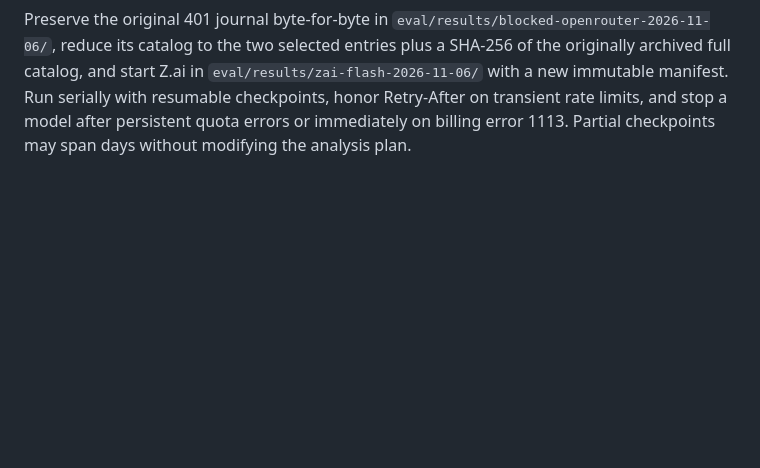
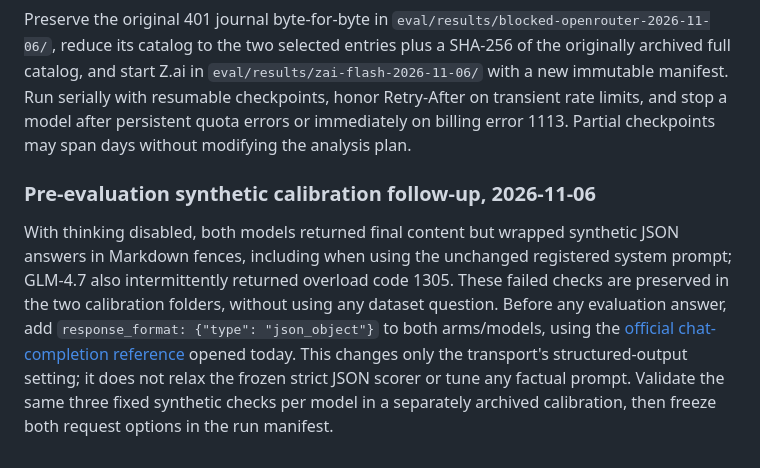
Before and after one commit to brej-29/otaku-oracle, a Markdown page: docs/PROTOCOL_AMENDMENTS.md, the part around the change. Drawn GitHub-style; blank space fills up the shorter version.

Commit message:
Register structured output calibration before baseline

```diff
--- a/docs/PROTOCOL_AMENDMENTS.md
+++ b/docs/PROTOCOL_AMENDMENTS.md
@@ -17,3 +17,7 @@ Zero evaluation model answers exist at registration of this amendment. Replace l
 Use the standard `https://api.z.ai/api/paas/v4` endpoint and `thinking: {"type": "disabled"}` on both arms/models, following the [official thinking-mode documentation](https://docs.z.ai/guides/capabilities/thinking-mode) opened before inference. Calibration uses only synthetic non-dataset prompts and checks for a final JSON answer at the existing 256-token budget; it is not question-specific prompt tuning. Archive calibration separately. Keep the sample, prompts, scoring, temperature, three repeats, success thresholds and bootstrap unchanged. Two related models from one provider reduce generality; additional provider runs must be separately labelled if those credentials become usable. No accuracy-threshold claim is allowed with incomplete coverage.
 
 Preserve the original 401 journal byte-for-byte in `eval/results/blocked-openrouter-2026-11-06/`, reduce its catalog to the two selected entries plus a SHA-256 of the originally archived full catalog, and start Z.ai in `eval/results/zai-flash-2026-11-06/` with a new immutable manifest. Run serially with resumable checkpoints, honor Retry-After on transient rate limits, and stop a model after persistent quota errors or immediately on billing error 1113. Partial checkpoints may span days without modifying the analysis plan.
+
+### Pre-evaluation synthetic calibration follow-up, 2026-11-06
+
+With thinking disabled, both models returned final content but wrapped synthetic JSON answers in Markdown fences, including when using the unchanged registered system prompt; GLM-4.7 also intermittently returned overload code 1305. These failed checks are preserved in the two calibration folders, without using any dataset question. Before any evaluation answer, add `response_format: {"type": "json_object"}` to both arms/models, using the [official chat-completion reference](https://docs.z.ai/api-reference/llm/chat-completion) opened today. This changes only the transport's structured-output setting; it does not relax the frozen strict JSON scorer or tune any factual prompt. Validate the same three fixed synthetic checks per model in a separately archived calibration, then freeze both request options in the run manifest.
```
